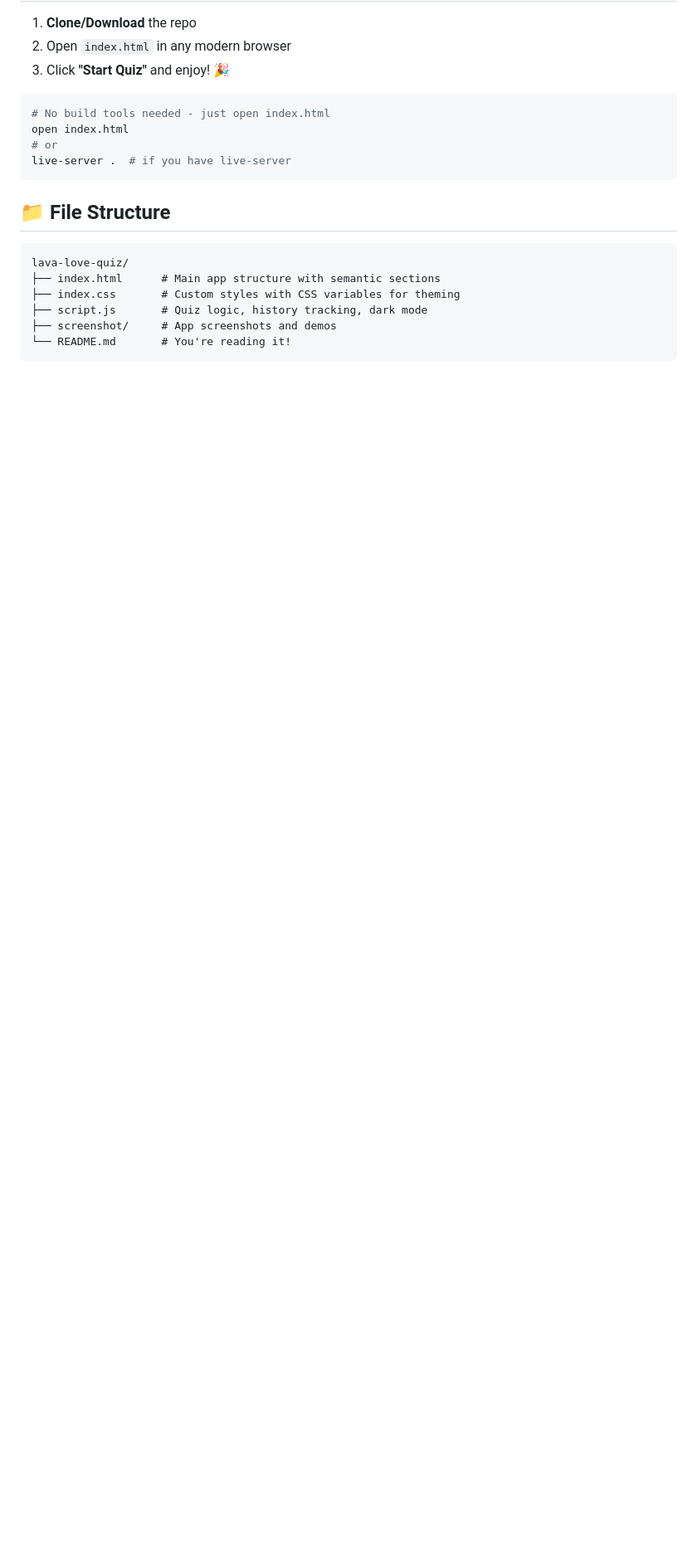
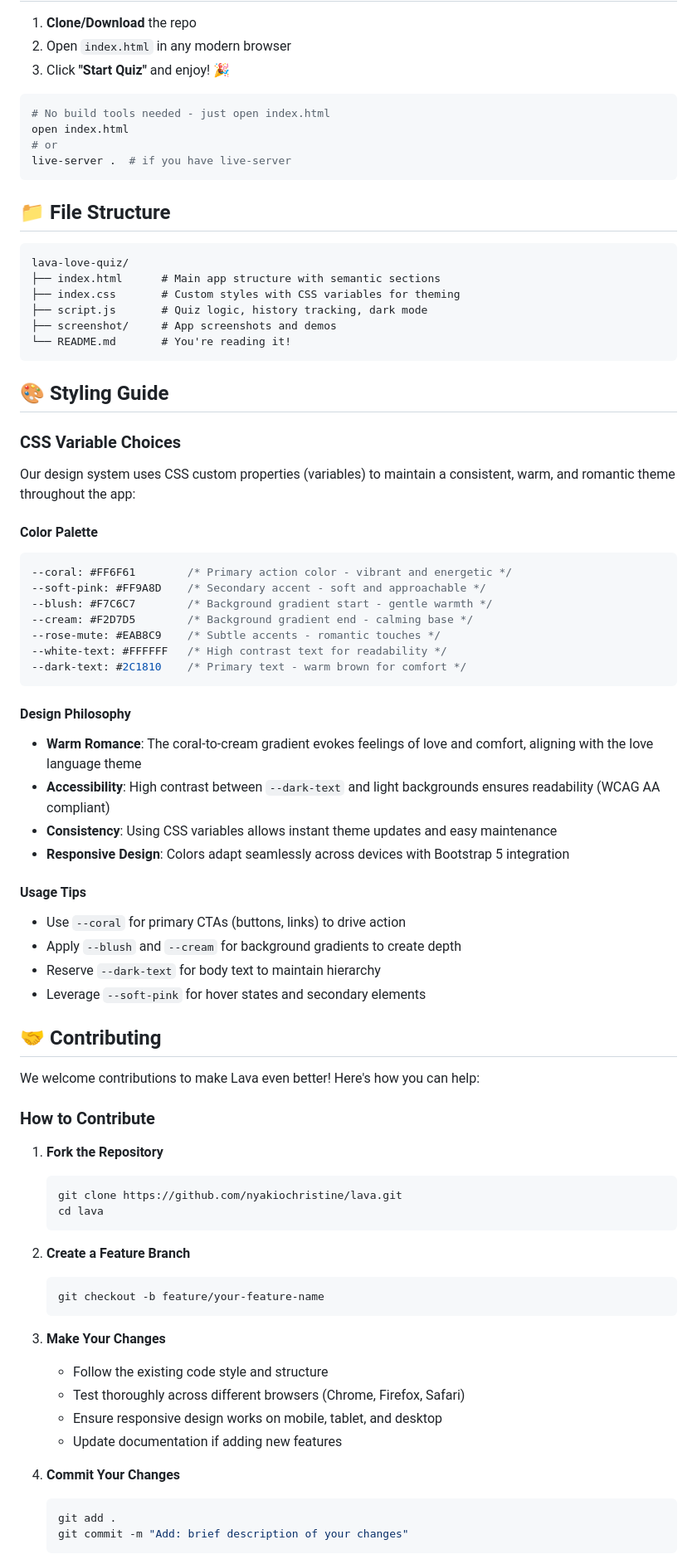
Before and after one commit to nyakiochristine/lava, a Markdown page: ReadMe.md, the part around one of its changes. Shown at 83% size. Drawn GitHub-style; blank space fills up the shorter version.

````diff
--- a/ReadMe.md
+++ b/ReadMe.md
@@ -83,3 +88,68 @@ lava-love-quiz/
 └── README.md       # You're reading it!
 ```
 
+## 🎨 Styling Guide
+
+### CSS Variable Choices
+
+Our design system uses CSS custom properties (variables) to maintain a consistent, warm, and romantic theme throughout the app:
+
+#### Color Palette
+
+```css
+--coral: #FF6F61        /* Primary action color - vibrant and energetic */
+--soft-pink: #FF9A8D    /* Secondary accent - soft and approachable */
+--blush: #F7C6C7        /* Background gradient start - gentle warmth */
+--cream: #F2D7D5        /* Background gradient end - calming base */
+--rose-mute: #EAB8C9    /* Subtle accents - romantic touches */
+--white-text: #FFFFFF   /* High contrast text for readability */
+--dark-text: #2C1810    /* Primary text - warm brown for comfort */
+```
+
+#### Design Philosophy
+
+- **Warm Romance**: The coral-to-cream gradient evokes feelings of love and comfort, aligning with the love language theme
+- **Accessibility**: High contrast between `--dark-text` and light backgrounds ensures readability (WCAG AA compliant)
+- **Consistency**: Using CSS variables allows instant theme updates and easy maintenance
+- **Responsive Design**: Colors adapt seamlessly across devices with Bootstrap 5 integration
+
+#### Usage Tips
+
+- Use `--coral` for primary CTAs (buttons, links) to drive action
+- Apply `--blush` and `--cream` for background gradients to create depth
+- Reserve `--dark-text` for body text to maintain hierarchy
+- Leverage `--soft-pink` for hover states and secondary elements
+
+## 🤝 Contributing
+
+We welcome contributions to make Lava even better! Here's how you can help:
+
+### How to Contribute
+
+1. **Fork the Repository**
+
+   ```bash
+   git clone https://github.com/nyakiochristine/lava.git
+   cd lava
+   ```
+
+2. **Create a Feature Branch**
+
+   ```bash
+   git checkout -b feature/your-feature-name
+   ```
+
+3. **Make Your Changes**
+
+   - Follow the existing code style and structure
+   - Test thoroughly across different browsers (Chrome, Firefox, Safari)
+   - Ensure responsive design works on mobile, tablet, and desktop
+   - Update documentation if adding new features
+
+4. **Commit Your Changes**
+
+   ```bash
+   git add .
+   git commit -m "Add: brief description of your changes"
+   ```
+
````
Also changed, not shown: other parts of ReadMe.md (+40 -5 lines).
